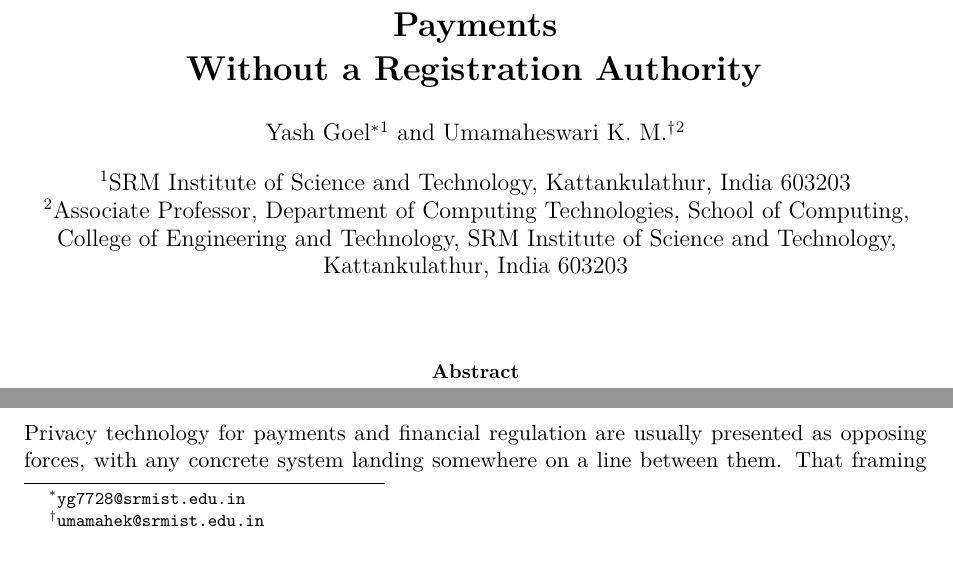
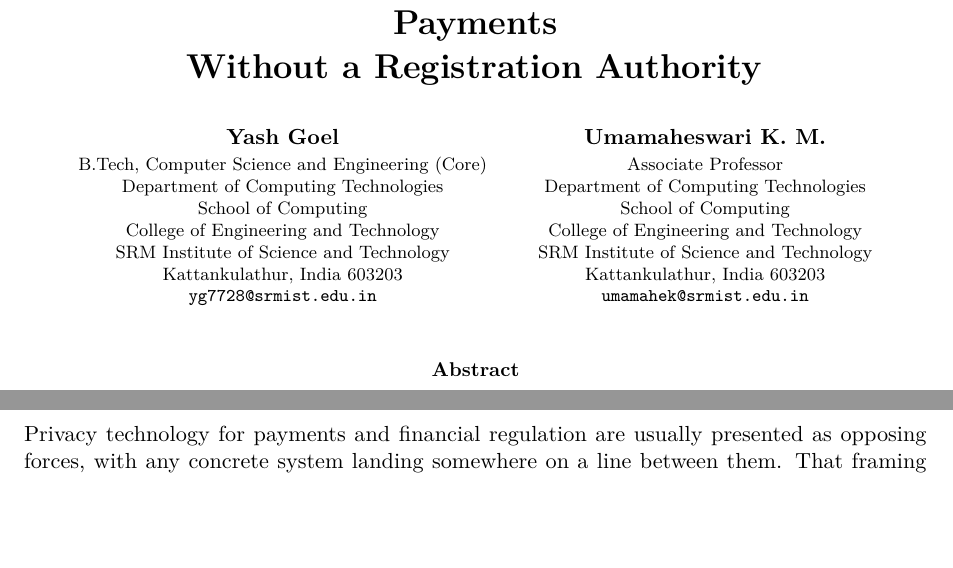
Before and after one commit to yashhzd/capita, a LaTeX paper (paper/capita.tex): two parts of page 1 of 13, joined at a grey line, cut so that both start at the same text, the shorter picture padded with empty space. Compiled offline with pdfLaTeX.

Commit message:
docs(paper): put each author's designation under their own name

```diff
--- a/paper/capita.tex
+++ b/paper/capita.tex
@@ -7,7 +7,6 @@
 \usepackage{amsmath,amssymb,amsthm}
 \usepackage{booktabs}
 \usepackage{array}
-\usepackage{authblk}
 \usepackage{microtype}
 \usepackage[hidelinks]{hyperref}
 \usepackage{url}
@@ -36,10 +35,22 @@
 
 \title{\textbf{Capita: Person-Bound Spending Limits for Shielded Payments\\ Without a Registration Authority}}
 
-\author[1]{Yash Goel\thanks{\texttt{yg7728@srmist.edu.in}}}
-\author[2]{Umamaheswari K. M.\thanks{\texttt{umamahek@srmist.edu.in}}}
-\affil[1]{SRM Institute of Science and Technology, Kattankulathur, India 603203}
-\affil[2]{Associate Professor, Department of Computing Technologies, School of Computing,\protect\\ College of Engineering and Technology, SRM Institute of Science and Technology,\protect\\ Kattankulathur, India 603203}
+% Each author's designation sits directly beneath their own name. The
+% numbered-superscript style pools every affiliation into one list below
+% both names, which reads as though both titles apply to both authors.
+\author{%
+\footnotesize
+\begin{tabular}{@{}c@{\hspace{0.9cm}}c@{}}
+{\normalsize\textbf{Yash Goel}} & {\normalsize\textbf{Umamaheswari K. M.}} \\[2pt]
+B.Tech, Computer Science and Engineering (Core) & Associate Professor \\
+Department of Computing Technologies & Department of Computing Technologies \\
+School of Computing & School of Computing \\
+College of Engineering and Technology & College of Engineering and Technology \\
+SRM Institute of Science and Technology & SRM Institute of Science and Technology \\
+Kattankulathur, India 603203 & Kattankulathur, India 603203 \\
+\texttt{yg7728@srmist.edu.in} & \texttt{umamahek@srmist.edu.in} \\
+\end{tabular}%
+}
 
 \date{}
 
```
Also changed, not shown: paper/capita.pdf.
